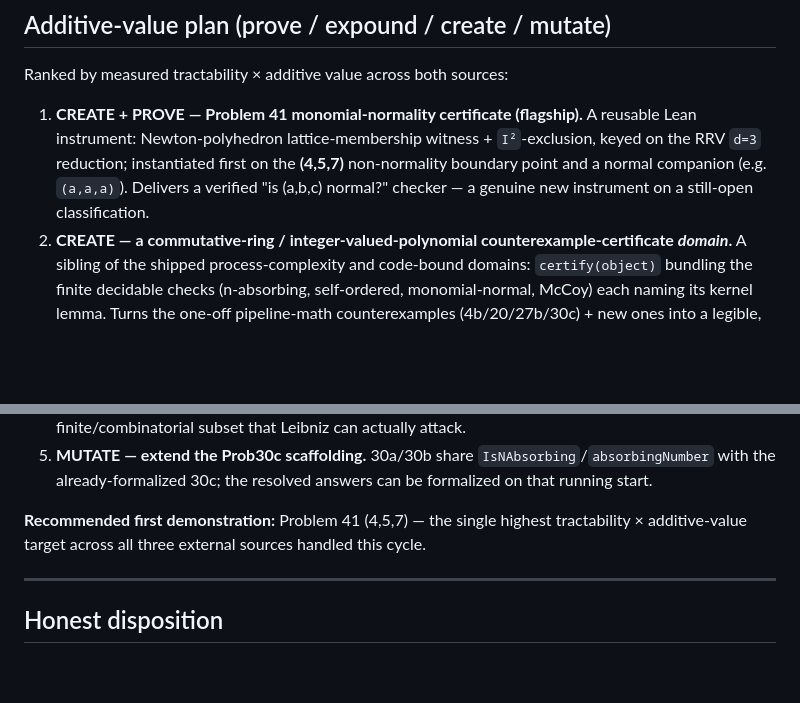
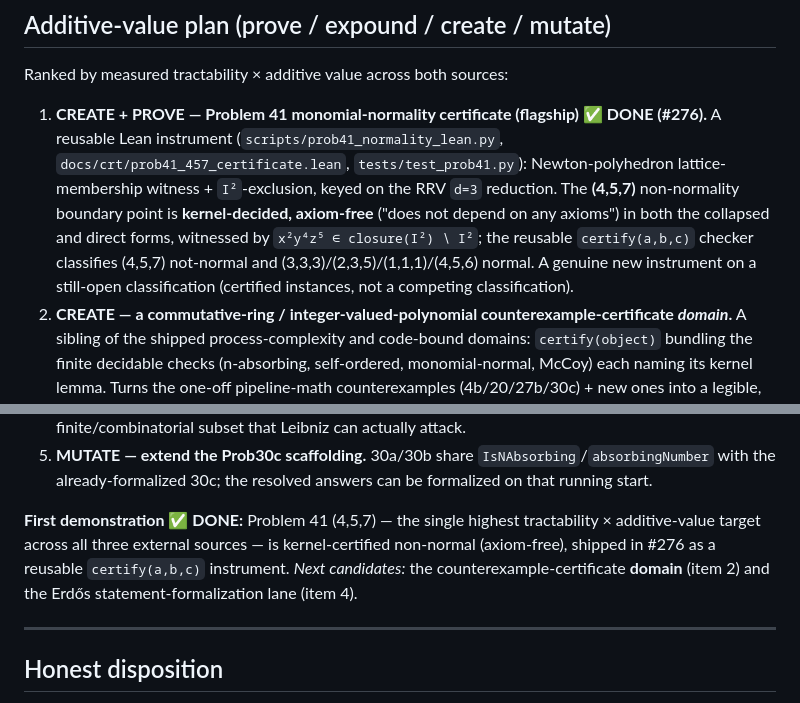
Before and after one commit to elementalcollision/leibniz-daemon, a Markdown page: docs/crt-open-problems-corpus.md, 2 parts joined by grey strips. Drawn GitHub-style; blank space fills up the shorter version.

Commit message:
T9: mark Problem 41 flagship DONE — (4,5,7) certified in #276 (#277)
Flips the corpus doc's additive-value plan item 1 and 'first demonstration' to DONE, and the
roadmap T9 row to 'SCOPED + first flagship DONE', now that the (4,5,7) monomial-normality
certificate (kernel-decided, axiom-free) landed in #276. Docs-only.

Co-authored-by: Claude Opus 4.8 <noreply@anthropic.com>

```diff
--- a/docs/crt-open-problems-corpus.md
+++ b/docs/crt-open-problems-corpus.md
@@ -133,10 +133,13 @@ scale (faithful Lean statements + a faithfulness gate), and (ii) attacking the *
 
 Ranked by measured tractability × additive value across both sources:
 
-1. **CREATE + PROVE — Problem 41 monomial-normality certificate (flagship).** A reusable Lean instrument:
-   Newton-polyhedron lattice-membership witness + `I²`-exclusion, keyed on the RRV `d=3` reduction; instantiated
-   first on the **(4,5,7)** non-normality boundary point and a normal companion (e.g. `(a,a,a)`). Delivers a
-   verified "is (a,b,c) normal?" checker — a genuine new instrument on a still-open classification.
+1. **CREATE + PROVE — Problem 41 monomial-normality certificate (flagship) ✅ DONE (#276).** A reusable Lean
+   instrument (`scripts/prob41_normality_lean.py`, `docs/crt/prob41_457_certificate.lean`,
+   `tests/test_prob41.py`): Newton-polyhedron lattice-membership witness + `I²`-exclusion, keyed on the RRV
+   `d=3` reduction. The **(4,5,7)** non-normality boundary point is **kernel-decided, axiom-free** ("does not
+   depend on any axioms") in both the collapsed and direct forms, witnessed by `x²y⁴z⁵ ∈ closure(I²) ∖ I²`; the
+   reusable `certify(a,b,c)` checker classifies (4,5,7) not-normal and (3,3,3)/(2,3,5)/(1,1,1)/(4,5,6) normal.
+   A genuine new instrument on a still-open classification (certified instances, not a competing classification).
 2. **CREATE — a commutative-ring / integer-valued-polynomial counterexample-certificate *domain*.** A sibling of
    the shipped process-complexity and code-bound domains: `certify(object)` bundling the finite decidable checks
    (n-absorbing, self-ordered, monomial-normal, McCoy) each naming its kernel lemma. Turns the one-off
@@ -149,8 +152,10 @@ Ranked by measured tractability × additive value across both sources:
 5. **MUTATE — extend the Prob30c scaffolding.** 30a/30b share `IsNAbsorbing`/`absorbingNumber` with the
    already-formalized 30c; the resolved answers can be formalized on that running start.
 
-**Recommended first demonstration:** Problem 41 (4,5,7) — the single highest tractability × additive-value target
-across all three external sources handled this cycle.
+**First demonstration ✅ DONE:** Problem 41 (4,5,7) — the single highest tractability × additive-value target
+across all three external sources — is kernel-certified non-normal (axiom-free), shipped in #276 as a reusable
+`certify(a,b,c)` instrument. *Next candidates:* the counterexample-certificate **domain** (item 2) and the
+Erdős statement-formalization lane (item 4).
 
 ---
 
```
Also changed, not shown: docs/capability-roadmap-2026-07-03.md (+1 -1 lines).
